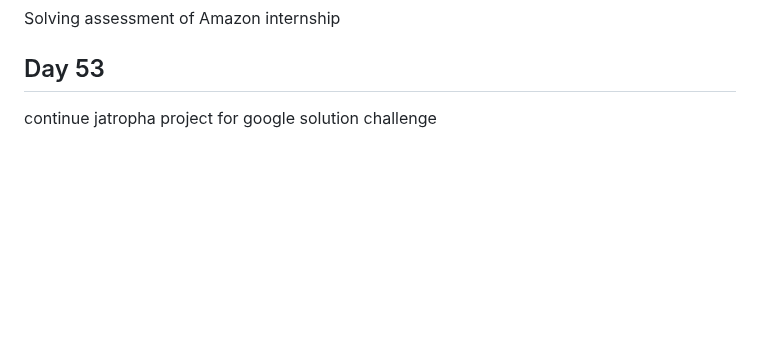
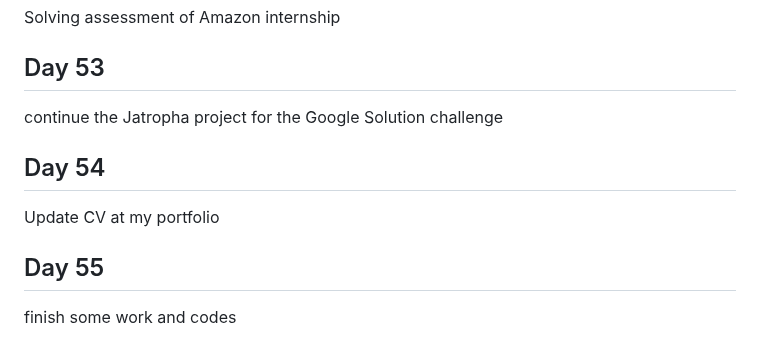
Before and after one commit to Ahmed336-cell/100-day-challenge, a Markdown page: README.md, the part around the change. Rendered like a GitHub page; blank space fills up the shorter version.

```diff
--- a/README.md
+++ b/README.md
@@ -196,4 +196,9 @@ Solve 2 problems in DIV 4 in codeforeces
 ## Day 52
 Solving assessment of Amazon internship
 ## Day 53
-continue jatropha project for google solution challenge
+continue the Jatropha project for the Google Solution challenge
+
+## Day 54
+Update CV at my portfolio
+## Day 55
+finish some work and codes
```
